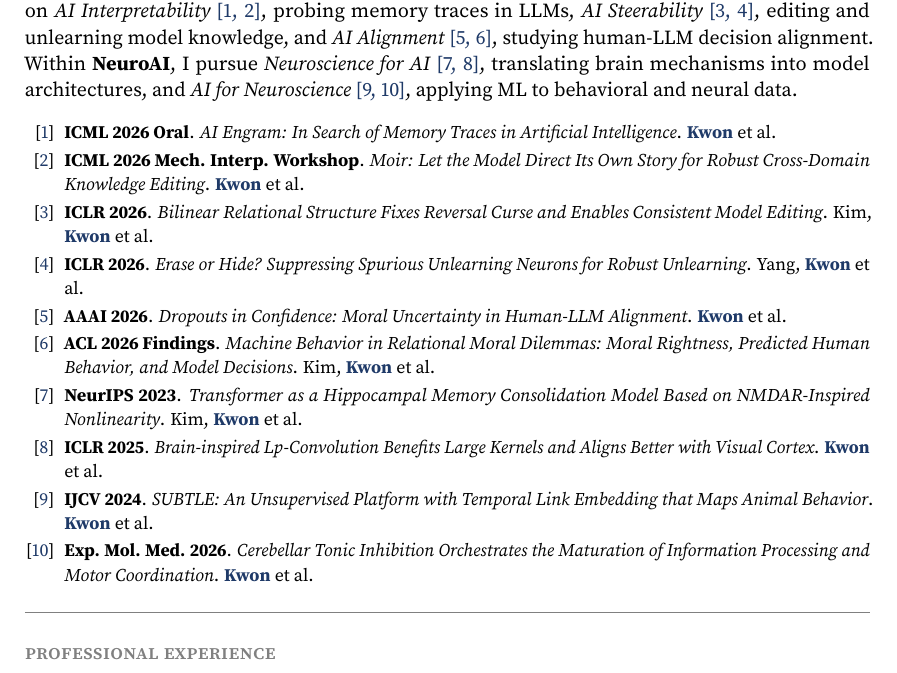
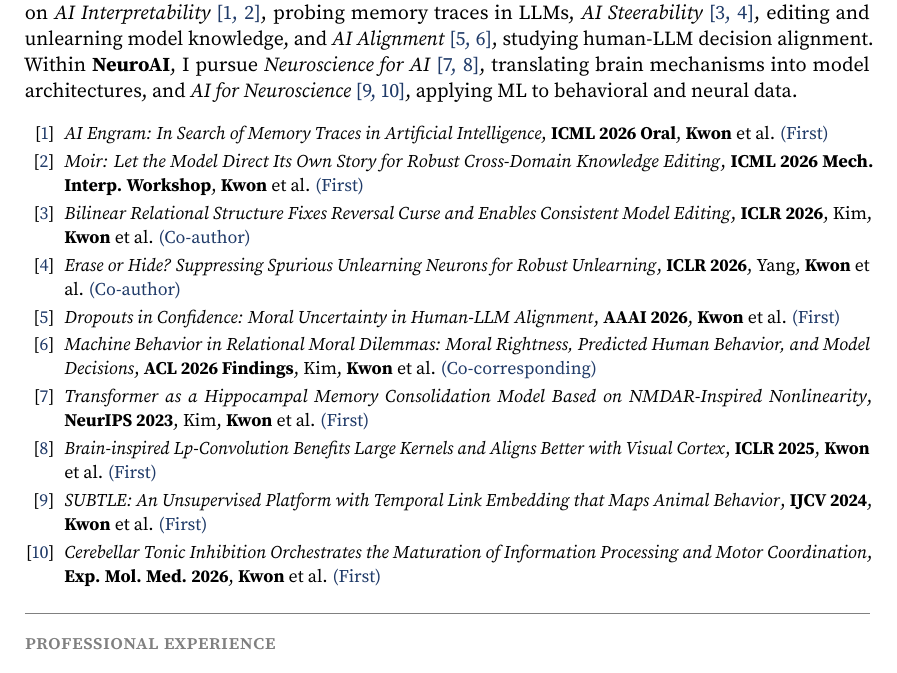
Before and after one commit to jeakwon/jeakwon.github.io, a LaTeX CV (cv.tex): part of page 1 of 6, cut so that both start at the same text. Compiled offline with pdfLaTeX.

Commit message:
Auto-update CV PDF from cv.yml + papers.bib

```diff
--- a/cv.tex
+++ b/cv.tex
@@ -32,7 +32,7 @@
 \usepackage{titlesec}
 \titleformat*{\section}{\centering\Huge\scshape\color{accent}}
 \titleformat*{\subsection}{\sbseries\scshape\color{gray}}
-\titlespacing*{\subsection}{0pt}{1em}{0.3em}
+\titlespacing*{\subsection}{0pt}{0.45em}{0.3em}
 
 % ---- Math symbols (checkmark, dagger) ----
 \usepackage{amssymb}
@@ -79,16 +79,16 @@ My research spans two areas: Trustworthy AI and NeuroAI. Within \textbf{Trustwor
 \vspace{0.9em}
 {\small
 \begin{enumerate}[label={[{\color{accent}\arabic*}]},leftmargin=2.2em,itemsep=0.2em,topsep=0.1em,parsep=0pt]
-\item \textbf{ICML 2026 Oral}. \textit{AI Engram: In Search of Memory Traces in Artificial Intelligence}. {\color{accent}\textbf{Kwon}} et al.
-\item \textbf{ICML 2026 Mech. Interp. Workshop}. \textit{Moir: Let the Model Direct Its Own Story for Robust Cross-Domain Knowledge Editing}. {\color{accent}\textbf{Kwon}} et al.
-\item \textbf{ICLR 2026}. \textit{Bilinear Relational Structure Fixes Reversal Curse and Enables Consistent Model Editing}. Kim, {\color{accent}\textbf{Kwon}} et al.
-\item \textbf{ICLR 2026}. \textit{Erase or Hide? Suppressing Spurious Unlearning Neurons for Robust Unlearning}. Yang, {\color{accent}\textbf{Kwon}} et al.
-\item \textbf{AAAI 2026}. \textit{Dropouts in Confidence: Moral Uncertainty in Human-LLM Alignment}. {\color{accent}\textbf{Kwon}} et al.
-\item \textbf{ACL 2026 Findings}. \textit{Machine Behavior in Relational Moral Dilemmas: Moral Rightness, Predicted Human Behavior, and Model Decisions}. Kim, {\color{accent}\textbf{Kwon}} et al.
-\item \textbf{NeurIPS 2023}. \textit{Transformer as a Hippocampal Memory Consolidation Model Based on NMDAR-Inspired Nonlinearity}. Kim, {\color{accent}\textbf{Kwon}} et al.
-\item \textbf{ICLR 2025}. \textit{Brain-inspired Lp-Convolution Benefits Large Kernels and Aligns Better with Visual Cortex}. {\color{accent}\textbf{Kwon}} et al.
-\item \textbf{IJCV 2024}. \textit{SUBTLE: An Unsupervised Platform with Temporal Link Embedding that Maps Animal Behavior}. {\color{accent}\textbf{Kwon}} et al.
-\item \textbf{Exp. Mol. Med. 2026}. \textit{Cerebellar Tonic Inhibition Orchestrates the Maturation of Information Processing and Motor Coordination}. {\color{accent}\textbf{Kwon}} et al.
+\item \textit{AI Engram: In Search of Memory Traces in Artificial Intelligence}, \textbf{ICML 2026 Oral}, \textbf{Kwon} et al. {\color{accent}(First)}
+\item \textit{Moir: Let the Model Direct Its Own Story for Robust Cross-Domain Knowledge Editing}, \textbf{ICML 2026 Mech. Interp. Workshop}, \textbf{Kwon} et al. {\color{accent}(First)}
+\item \textit{Bilinear Relational Structure Fixes Reversal Curse and Enables Consistent Model Editing}, \textbf{ICLR 2026}, Kim, \textbf{Kwon} et al. {\color{accent}(Co-author)}
+\item \textit{Erase or Hide? Suppressing Spurious Unlearning Neurons for Robust Unlearning}, \textbf{ICLR 2026}, Yang, \textbf{Kwon} et al. {\color{accent}(Co-author)}
+\item \textit{Dropouts in Confidence: Moral Uncertainty in Human-LLM Alignment}, \textbf{AAAI 2026}, \textbf{Kwon} et al. {\color{accent}(First)}
+\item \textit{Machine Behavior in Relational Moral Dilemmas: Moral Rightness, Predicted Human Behavior, and Model Decisions}, \textbf{ACL 2026 Findings}, Kim, \textbf{Kwon} et al. {\color{accent}(Co-corresponding)}
+\item \textit{Transformer as a Hippocampal Memory Consolidation Model Based on NMDAR-Inspired Nonlinearity}, \textbf{NeurIPS 2023}, Kim, \textbf{Kwon} et al. {\color{accent}(First)}
+\item \textit{Brain-inspired Lp-Convolution Benefits Large Kernels and Aligns Better with Visual Cortex}, \textbf{ICLR 2025}, \textbf{Kwon} et al. {\color{accent}(First)}
+\item \textit{SUBTLE: An Unsupervised Platform with Temporal Link Embedding that Maps Animal Behavior}, \textbf{IJCV 2024}, \textbf{Kwon} et al. {\color{accent}(First)}
+\item \textit{Cerebellar Tonic Inhibition Orchestrates the Maturation of Information Processing and Motor Coordination}, \textbf{Exp. Mol. Med. 2026}, \textbf{Kwon} et al. {\color{accent}(First)}
 \end{enumerate}
 }
 
```
Also changed, not shown: assets/pdf/CV_JeaKwon.pdf.
